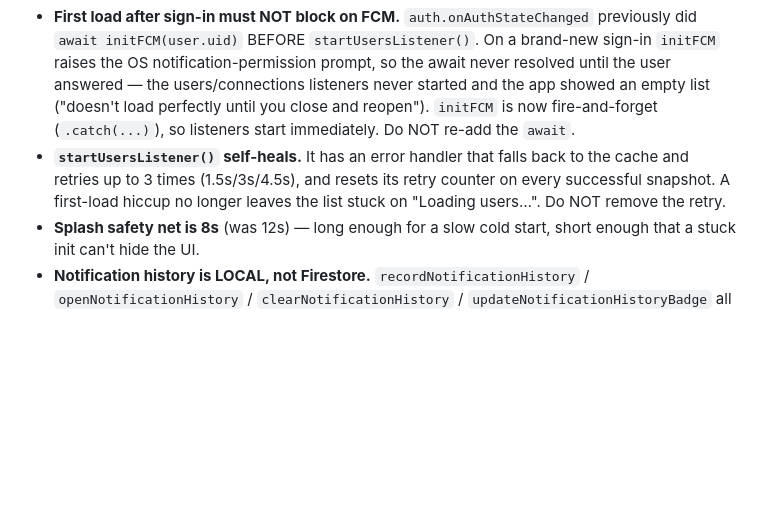
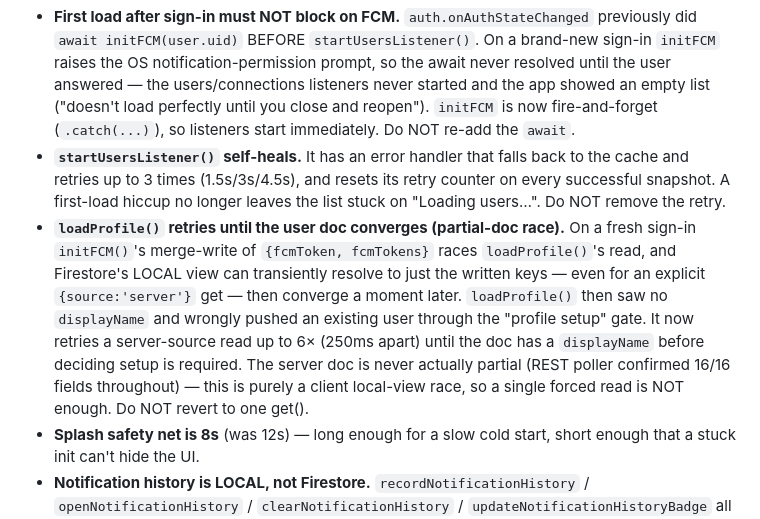
Before and after one commit to SFWebSolution/Nexa, a Markdown page: AGENTS.md, the part around the change. Rendered like a GitHub page; blank space fills up the shorter version.

Commit message:
AGENTS: document the loadProfile partial-doc retry invariant
Co-authored-by: openhands <openhands@all-hands.dev>

```diff
--- a/AGENTS.md
+++ b/AGENTS.md
@@ -1270,6 +1270,17 @@ Several patterns burned the Spark-plan quota. These are fixed and MUST stay fixe
   to the cache and retries up to 3 times (1.5s/3s/4.5s), and resets its retry
   counter on every successful snapshot. A first-load hiccup no longer leaves the
   list stuck on "Loading users…". Do NOT remove the retry.
+- **`loadProfile()` retries until the user doc converges (partial-doc race).**
+  On a fresh sign-in `initFCM()`'s merge-write of `{fcmToken, fcmTokens}` races
+  `loadProfile()`'s read, and Firestore's LOCAL view can transiently resolve to
+  just the written keys — even for an explicit `{source:'server'}` get — then
+  converge a moment later. `loadProfile()` then saw no `displayName` and wrongly
+  pushed an existing user through the "profile setup" gate. It now retries a
+  server-source read up to 6× (250ms apart) until the doc has a `displayName`
+  before deciding setup is required. The server doc is never actually partial
+  (REST poller confirmed 16/16 fields throughout) — this is purely a client
+  local-view race, so a single forced read is NOT enough. Do NOT revert to one
+  get().
 - **Splash safety net is 8s** (was 12s) — long enough for a slow cold start,
   short enough that a stuck init can't hide the UI.
 - **Notification history is LOCAL, not Firestore.** `recordNotificationHistory`
```
